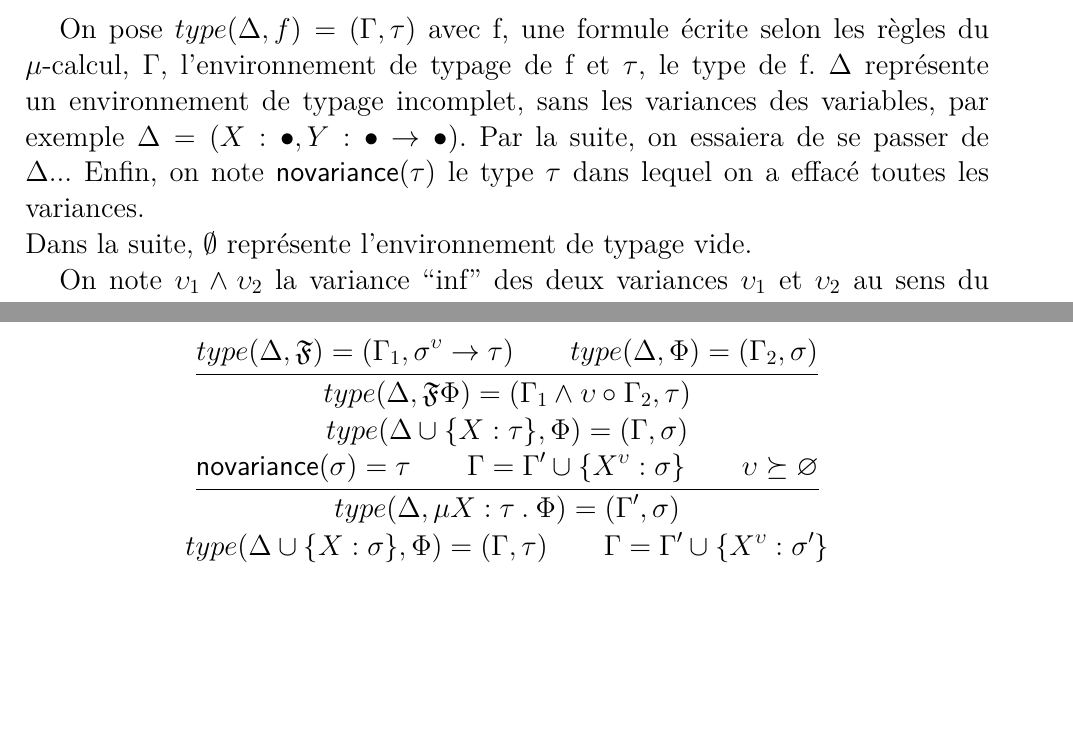
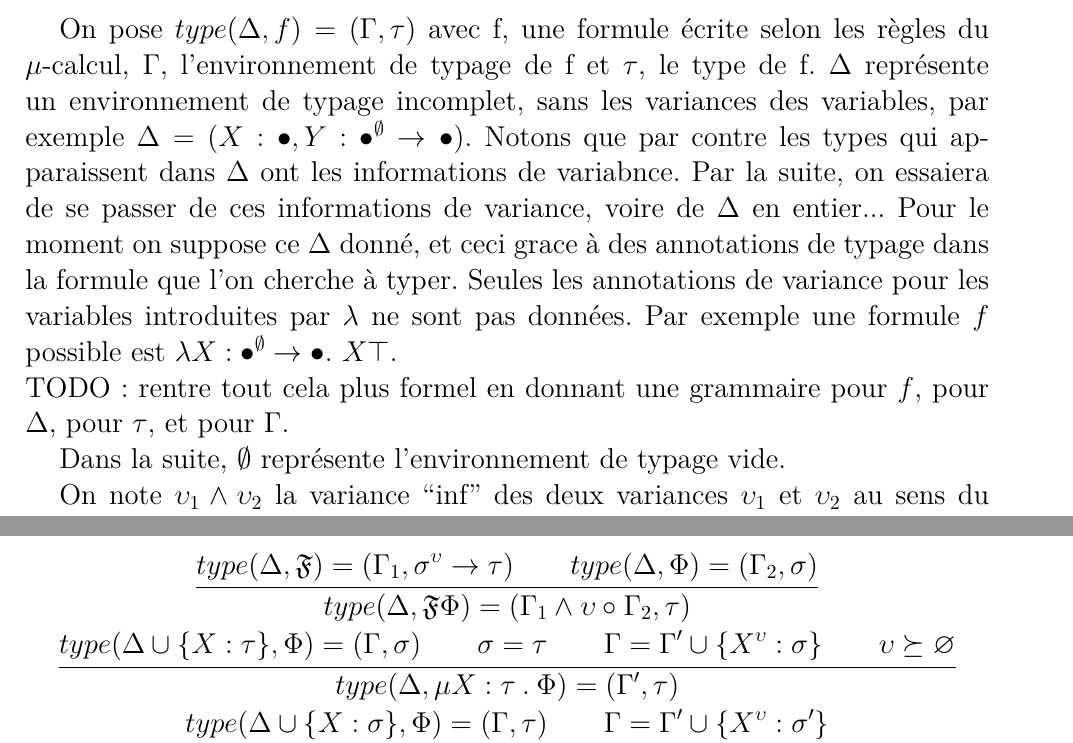
Before and after one commit to CamilleBonnin/TER-S3-Typing-the-higher-order-polyadic-mu-calculus, a LaTeX document (Suivi/Essais/ReglesDeTypage/ReglesDeTypage.tex): two parts of pages 1 and 2 of 2, joined at a grey line, cut so that both start at the same text, the shorter picture padded with empty space. Compiled offline with pdfLaTeX.

Commit message:
update regles de typage

```diff
--- a/Suivi/Essais/ReglesDeTypage/ReglesDeTypage.tex
+++ b/Suivi/Essais/ReglesDeTypage/ReglesDeTypage.tex
@@ -82,9 +82,14 @@ $ $
 \\
 \Large {\textbf{Nouvelles règles}}\\
 
-On pose $type(\Delta,f) = (\Gamma, \tau)$ avec f, une formule écrite selon les règles du $\mu$-calcul, $\Gamma$, l'environnement de typage de f et $\tau$, le type de f. $\Delta$ représente un environnement de typage incomplet, sans les variances des variables, par exemple $\Delta=(X:\bullet,Y:\bullet\to\bullet)$. Par la suite, on essaiera de se passer de $\Delta$...
-Enfin, on note $\mathsf{novariance}(\tau)$ le type $\tau$ dans lequel on a effacé toutes les variances.
+On pose $type(\Delta,f) = (\Gamma, \tau)$ avec f, une formule écrite selon les règles du $\mu$-calcul, $\Gamma$, l'environnement de typage de f et $\tau$, le type de f. $\Delta$ représente un environnement de typage incomplet, sans les variances des variables, par exemple $\Delta=(X:\bullet,Y:\bullet^{\emptyset}\to\bullet)$. Notons que par contre les types qui apparaissent dans $\Delta$ ont les informations de variabnce. Par la suite, on essaiera de se passer de ces informations de variance, voire de $\Delta$ en entier... Pour le moment on suppose ce $\Delta$ donné, et ceci grace à des annotations de typage dans la formule que l'on cherche à typer.
+Seules les annotations de variance pour les variables introduites par $\lambda$ ne sont pas données.
+Par exemple une formule $f$ possible est $\lambda X:\bullet^{\emptyset}\to\bullet.\ X\top$.
 \\
+TODO: rentre tout cela plus formel en donnant une grammaire pour $f$, pour $\Delta$, pour $\tau$,
+et pour $\Gamma$.
+
+
 Dans la suite, $\emptyset$ représente l'environnement de typage vide.
 
 On note $\avariance_1\wedge\avariance_2$ la variance ``inf'' des deux variances $\avariance_1$ et $\avariance_2$ au sens du
@@ -141,9 +146,9 @@ $\inferrule
 $
 \\
 $\inferrule
-{type(\Delta\cup\{X:\tau\},\Phi)=(\Gamma,\sigma)\\ \mathsf{novariance}(\sigma)=\tau
+{type(\Delta\cup\{X:\tau\},\Phi)=(\Gamma,\sigma)\\ \sigma=\tau
 \\ \Gamma=\Gamma'\cup\{X^{\avariance}:\sigma\} \\ \avariance \succeq \varnothing}
-{type(\Delta,\mu X : \tau \: . \: \Phi)=(\Gamma',\sigma)}
+{type(\Delta,\mu X : \tau \: . \: \Phi)=(\Gamma',\tau)}
 $
 \\
 $
```
Also changed, not shown: Suivi/Essais/ReglesDeTypage/ReglesDeTypage.pdf.
